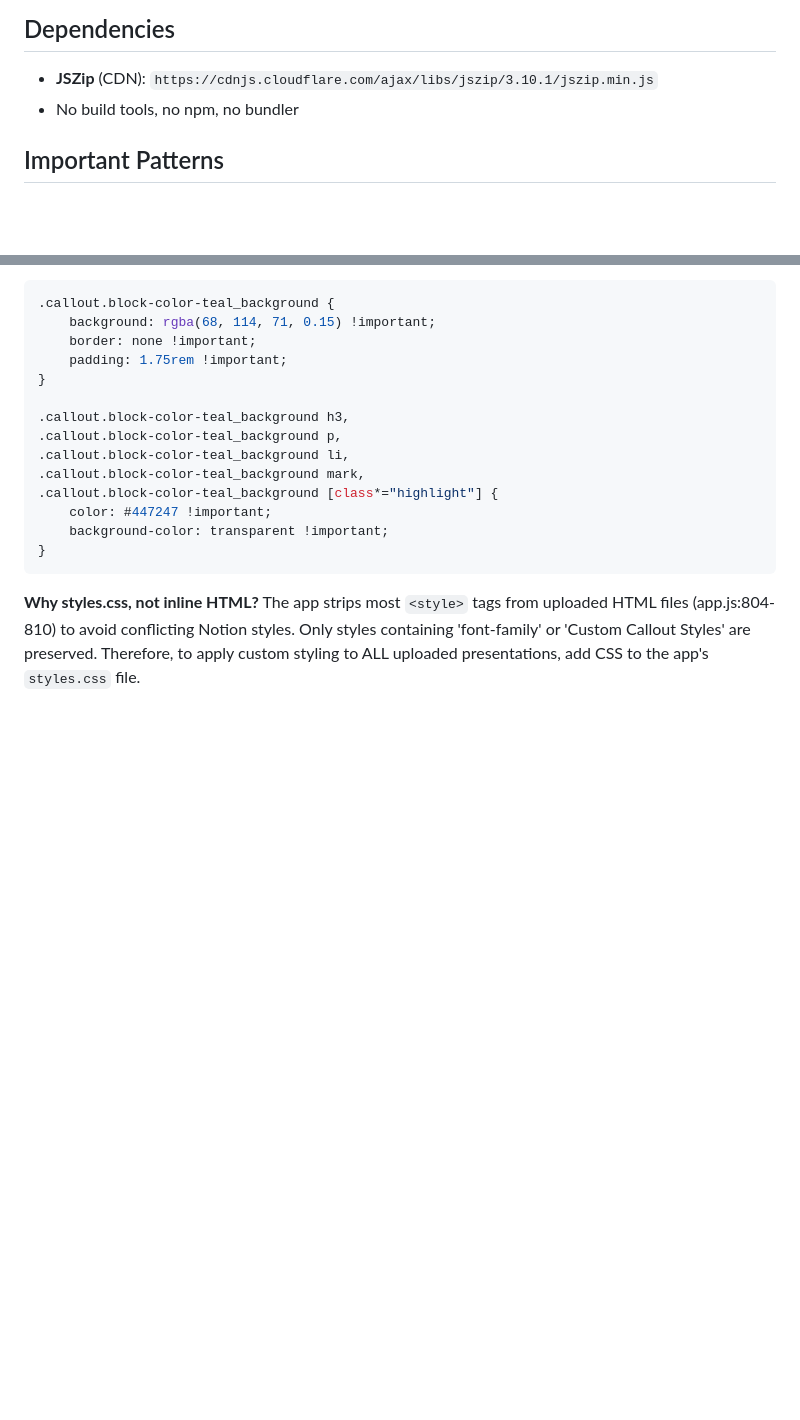
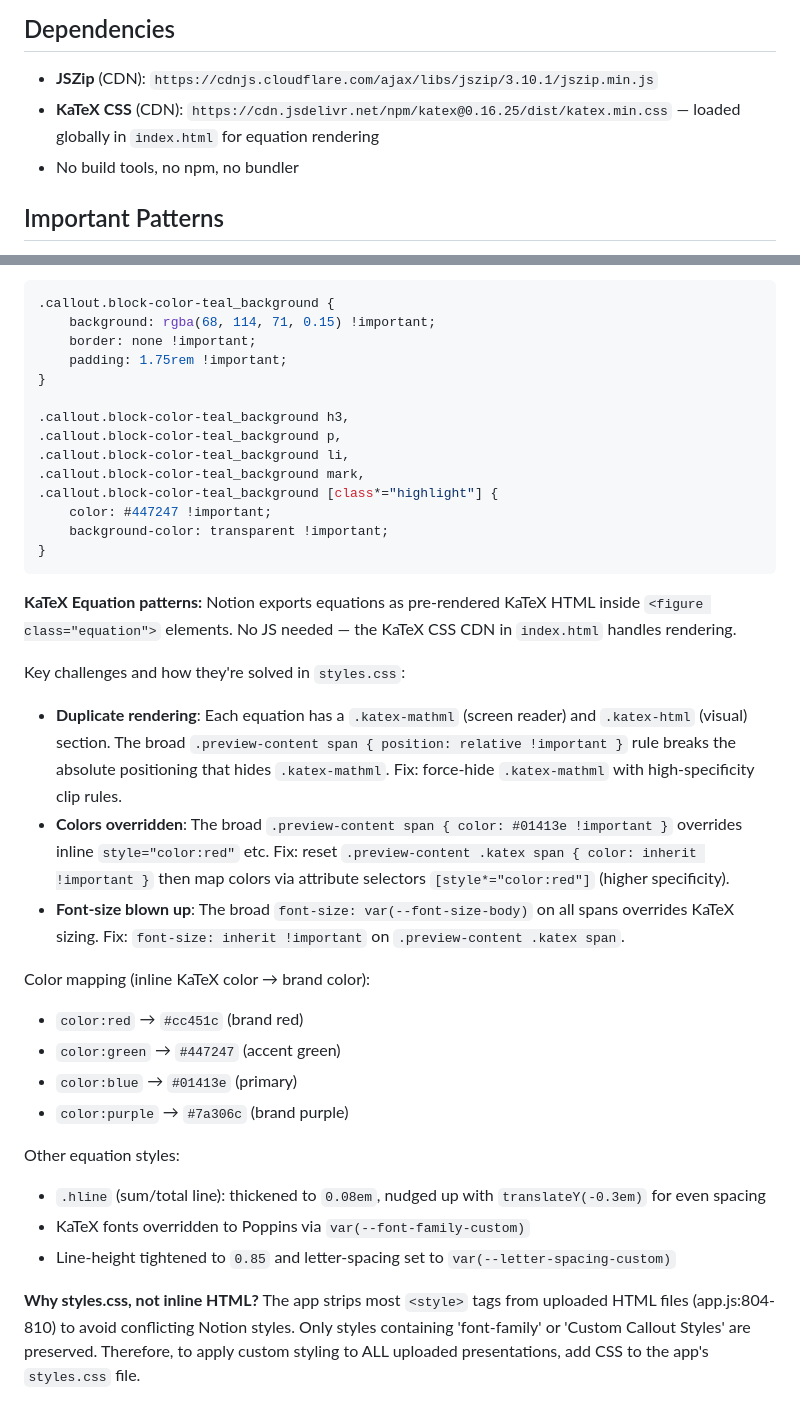
Before and after one commit to winthehouseyoulove/markup, a Markdown page: CLAUDE.md, 2 parts joined by grey strips. Rendered like a GitHub page; blank space fills up the shorter version.

Commit message:
Document KaTeX equation rendering patterns in CLAUDE.md
Co-Authored-By: Claude Opus 4.6 <noreply@anthropic.com>

````diff
--- a/CLAUDE.md
+++ b/CLAUDE.md
@@ -114,6 +114,7 @@ Two contexts:
 ## Dependencies
 
 - **JSZip** (CDN): `https://cdnjs.cloudflare.com/ajax/libs/jszip/3.10.1/jszip.min.js`
+- **KaTeX CSS** (CDN): `https://cdn.jsdelivr.net/npm/katex@0.16.25/dist/katex.min.css` — loaded globally in `index.html` for equation rendering
 - No build tools, no npm, no bundler
 
 ## Important Patterns
@@ -159,5 +160,24 @@ When users want to customize how Notion elements (callouts, highlights, etc.) ap
 }
 ```
 
+**KaTeX Equation patterns:**
+Notion exports equations as pre-rendered KaTeX HTML inside `<figure class="equation">` elements. No JS needed — the KaTeX CSS CDN in `index.html` handles rendering.
+
+Key challenges and how they're solved in `styles.css`:
+- **Duplicate rendering**: Each equation has a `.katex-mathml` (screen reader) and `.katex-html` (visual) section. The broad `.preview-content span { position: relative !important }` rule breaks the absolute positioning that hides `.katex-mathml`. Fix: force-hide `.katex-mathml` with high-specificity clip rules.
+- **Colors overridden**: The broad `.preview-content span { color: #01413e !important }` overrides inline `style="color:red"` etc. Fix: reset `.preview-content .katex span { color: inherit !important }` then map colors via attribute selectors `[style*="color:red"]` (higher specificity).
+- **Font-size blown up**: The broad `font-size: var(--font-size-body)` on all spans overrides KaTeX sizing. Fix: `font-size: inherit !important` on `.preview-content .katex span`.
+
+Color mapping (inline KaTeX color → brand color):
+- `color:red` → `#cc451c` (brand red)
+- `color:green` → `#447247` (accent green)
+- `color:blue` → `#01413e` (primary)
+- `color:purple` → `#7a306c` (brand purple)
+
+Other equation styles:
+- `.hline` (sum/total line): thickened to `0.08em`, nudged up with `translateY(-0.3em)` for even spacing
+- KaTeX fonts overridden to Poppins via `var(--font-family-custom)`
+- Line-height tightened to `0.85` and letter-spacing set to `var(--letter-spacing-custom)`
+
 **Why styles.css, not inline HTML?**
 The app strips most `<style>` tags from uploaded HTML files (app.js:804-810) to avoid conflicting Notion styles. Only styles containing 'font-family' or 'Custom Callout Styles' are preserved. Therefore, to apply custom styling to ALL uploaded presentations, add CSS to the app's `styles.css` file.
````
